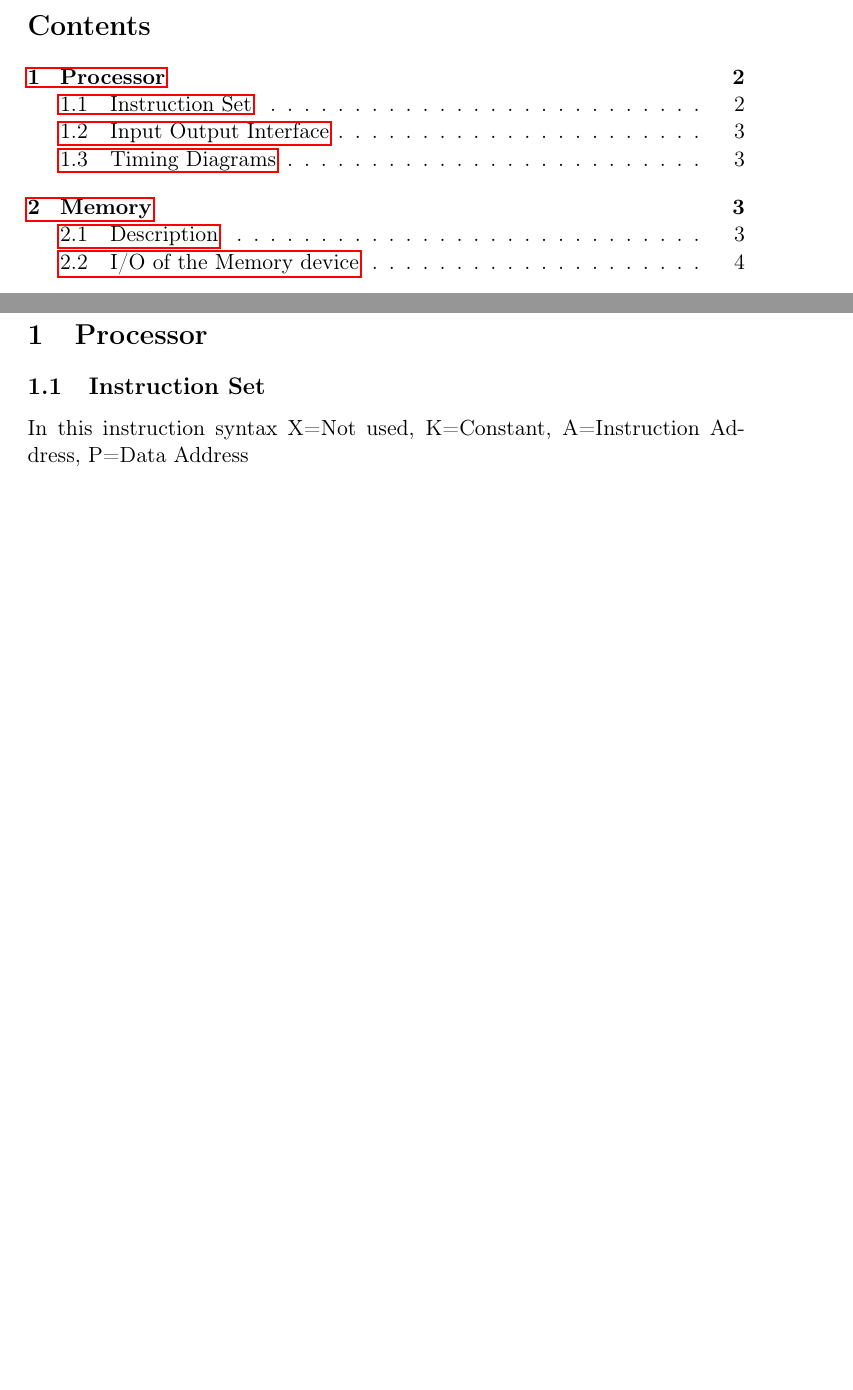
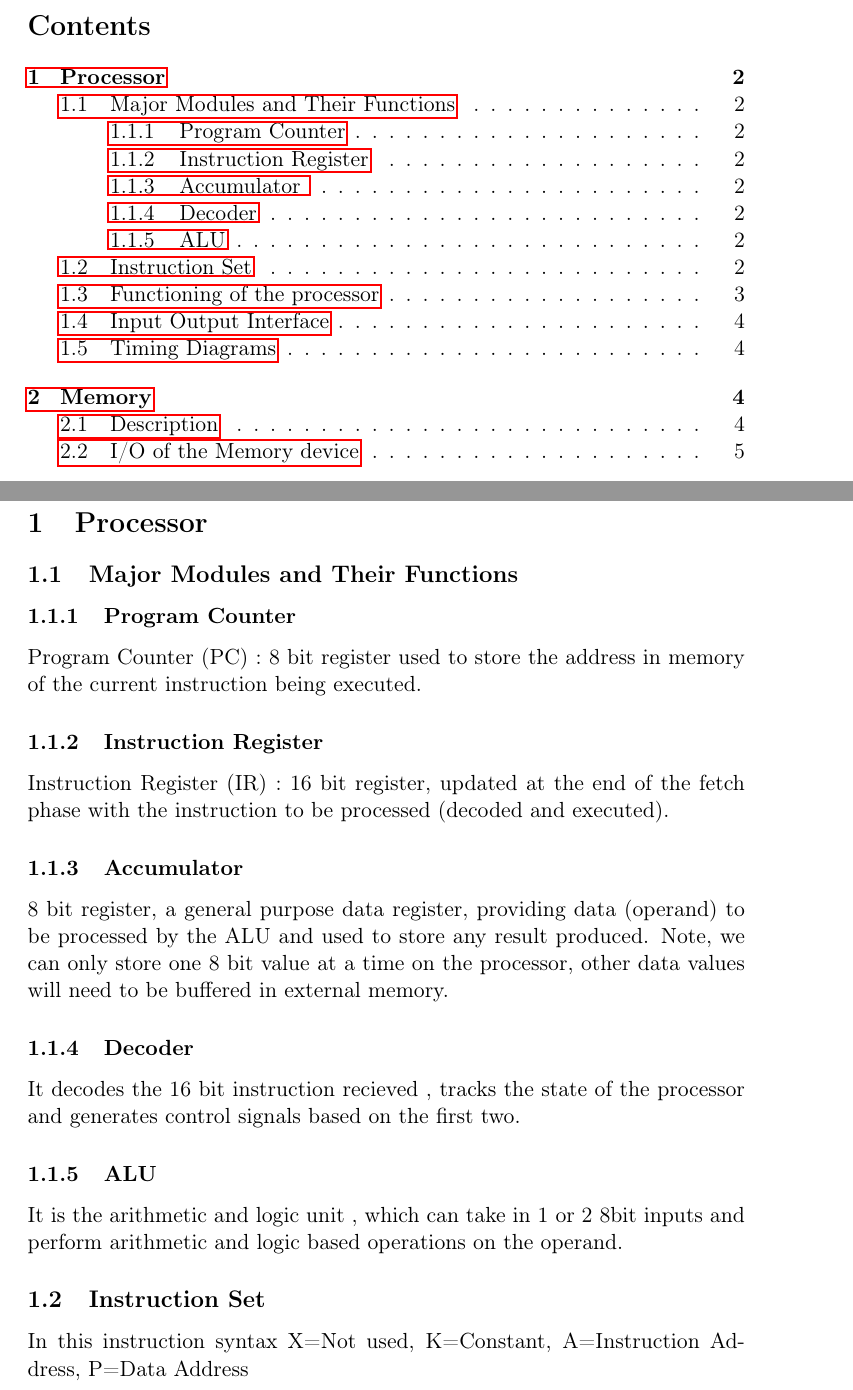
Before and after one commit to omikami747/processor-design, a LaTeX document (s_proc_v1/docs/spec_mk3.tex): two parts of pages 1 and 2 of 4 before the commit and two parts of pages 1 and 2 of 5 after it, joined at a grey line, cut so that both start at the same text, the shorter picture padded with empty space. Compiled offline with pdfLaTeX.

Commit message:
spec correction

```diff
--- a/s_proc_v1/docs/spec_mk3.tex
+++ b/s_proc_v1/docs/spec_mk3.tex
@@ -17,7 +17,7 @@
 \usepackage{hyperref}
 \usepackage{parskip}
 \usepackage{tabularx}
-\usepackage{float}
+
 \author{Omkar Girish Kamath}
 \date{\today}
 \title{Specification Document}
@@ -32,5 +32,5 @@
 
 \maketitle
 \tableofcontents
-\vspace*{70mm}
+\vspace*{40mm}
 \section{Processor}
@@ -40,6 +40,17 @@
     \includegraphics[scale=0.5]{top_view.jpg}
   \end{center}
 \end{figure}
+\subsection{Major Modules and Their Functions}
+\subsubsection{Program Counter}
+Program Counter (PC) : 8 bit register used to store the address in memory of the current instruction being executed.
+\subsubsection{Instruction Register}
+Instruction Register (IR) : 16 bit register, updated at the end of the fetch phase with the instruction to be processed (decoded and executed).
+\subsubsection{Accumulator }
+8 bit register, a general purpose data register, providing data (operand) to be processed by the ALU and used to store any result produced. Note, we can only store one 8 bit value at a time on the processor, other data values will need to be buffered in external memory.
+\subsubsection{Decoder}
+It decodes the 16 bit instruction recieved , tracks the state of the processor and generates control signals based on the first two.
+\subsubsection{ALU}
+It is the arithmetic and logic unit , which can take in 1 or 2 8bit inputs and perform arithmetic and logic based operations on the operand.
 \subsection{Instruction Set}
 \label{sec:org4f08230}
 
```
Also changed, not shown: s_proc_v1/docs/spec_mk3.pdf, s_proc_v1/docs/spec_mk3.tex (18 more changed lines).
